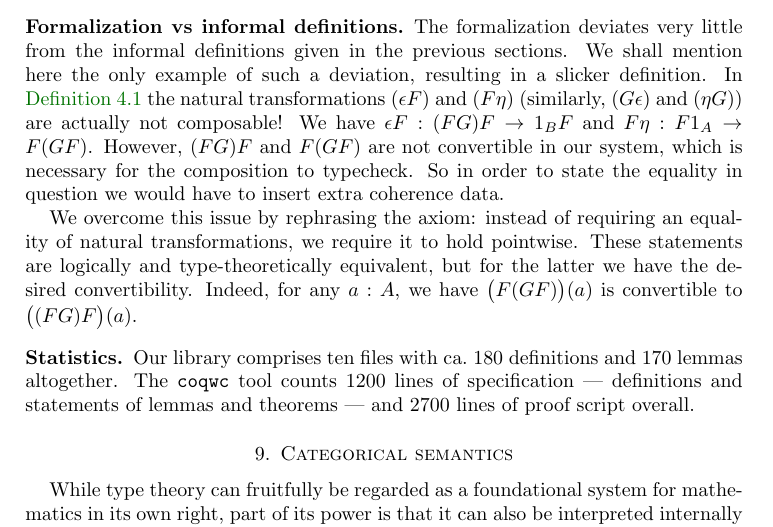
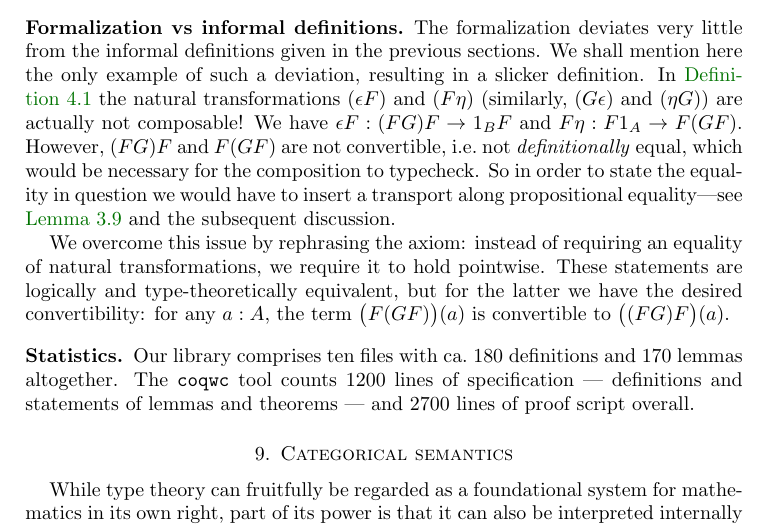
Before and after one commit to mikeshulman/hott-categories, a LaTeX paper (hottcats.tex, which reads formalization.tex): part of page 23 of 26, cut so that both start at the same text. Compiled offline with pdfLaTeX.

Commit message:
inserted link to informal assoc for functors in formal

```diff
--- a/formalization.tex
+++ b/formalization.tex
@@ -128,15 +128,14 @@ We shall mention here the only example of such a deviation, resulting in a slick
 In \autoref{def:adjoint} the natural transformations $(\epsilon F)$ and $(F\eta)$ (similarly,
 $(G\epsilon)$ and $(\eta G)$) are actually not
 composable! We have $\epsilon F : (FG)F \to 1_{B}F$ and $F\eta : F1_A \to F(GF)$.
-However, $(FG)F$ and $F(GF)$ are not convertible in our system,
-which is necessary for the composition to typecheck. So in order to state the equality in question
-we would have to insert extra coherence data.
+However, $(FG)F$ and $F(GF)$ are not convertible, i.e.\ not \emph{definitionally} equal,
+which would be necessary for the composition to typecheck. So in order to state the equality in question
+we would have to insert a transport along propositional equality---see \autoref{ct:functor-assoc} and the subsequent discussion.
 
 We overcome this issue by rephrasing the axiom: instead of requiring an equality of natural
 transformations, we require it to hold pointwise.
 These statements are logically and type-theoretically equivalent, but for the latter we have the
-desired convertibility.
-Indeed, for any $a : A$, we have $\big(F(GF)\big)(a)$ is convertible to $\big((FG)F\big)(a)$.
+desired convertibility: for any $a : A$, the term $\big(F(GF)\big)(a)$ is convertible to $\big((FG)F\big)(a)$.
 
 
 
```
